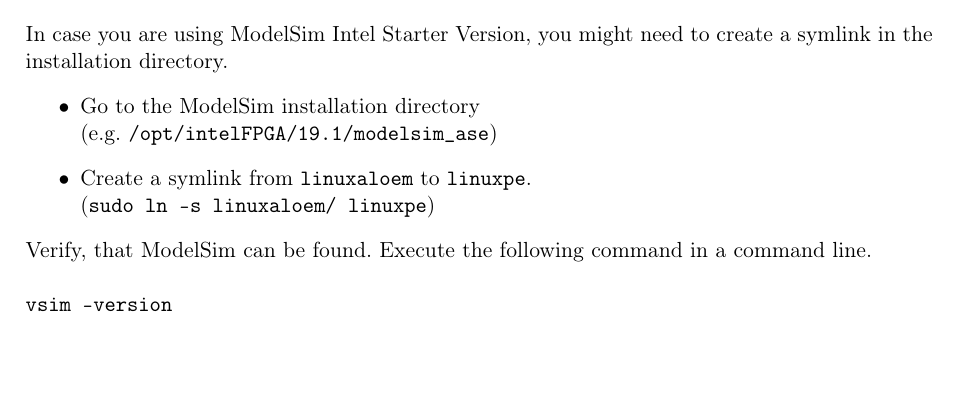
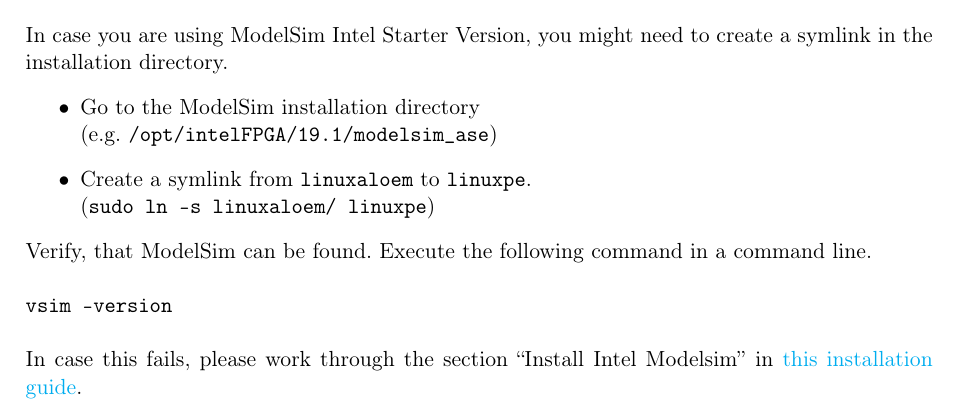
Before and after one commit to wurmmi/uvvm-tutorial, a LaTeX document (doc/LaTeX/tutorial.tex, which reads doc/LaTeX/elaboration.tex): part of page 3 of 3, cut so that both start at the same text, the shorter picture padded with empty space. Compiled offline with pdfLaTeX.

Commit message:
install guide

```diff
--- a/doc/LaTeX/elaboration.tex
+++ b/doc/LaTeX/elaboration.tex
@@ -25,4 +32,4 @@
 
 Verify, that ModelSim can be found. Execute the following command in a command line.\\
 \\
-\texttt{vsim -version}
+\texttt{vsim -version}\\
@@ -34,2 +36,3 @@
 \\
-\texttt{git clone \textendash \textendash recursive https://github.com/wurmmi/uvvm-tutorial.git }
+In case this fails, please work through the section ``Install Intel Modelsim''
+in \href{../install-modelsim-on-ubuntu.pdf}{this installation guide}.
```
Also changed, not shown: doc/install-modelsim-on-ubuntu.pdf (added), doc/LaTeX/elaboration.tex (12 more changed lines).
